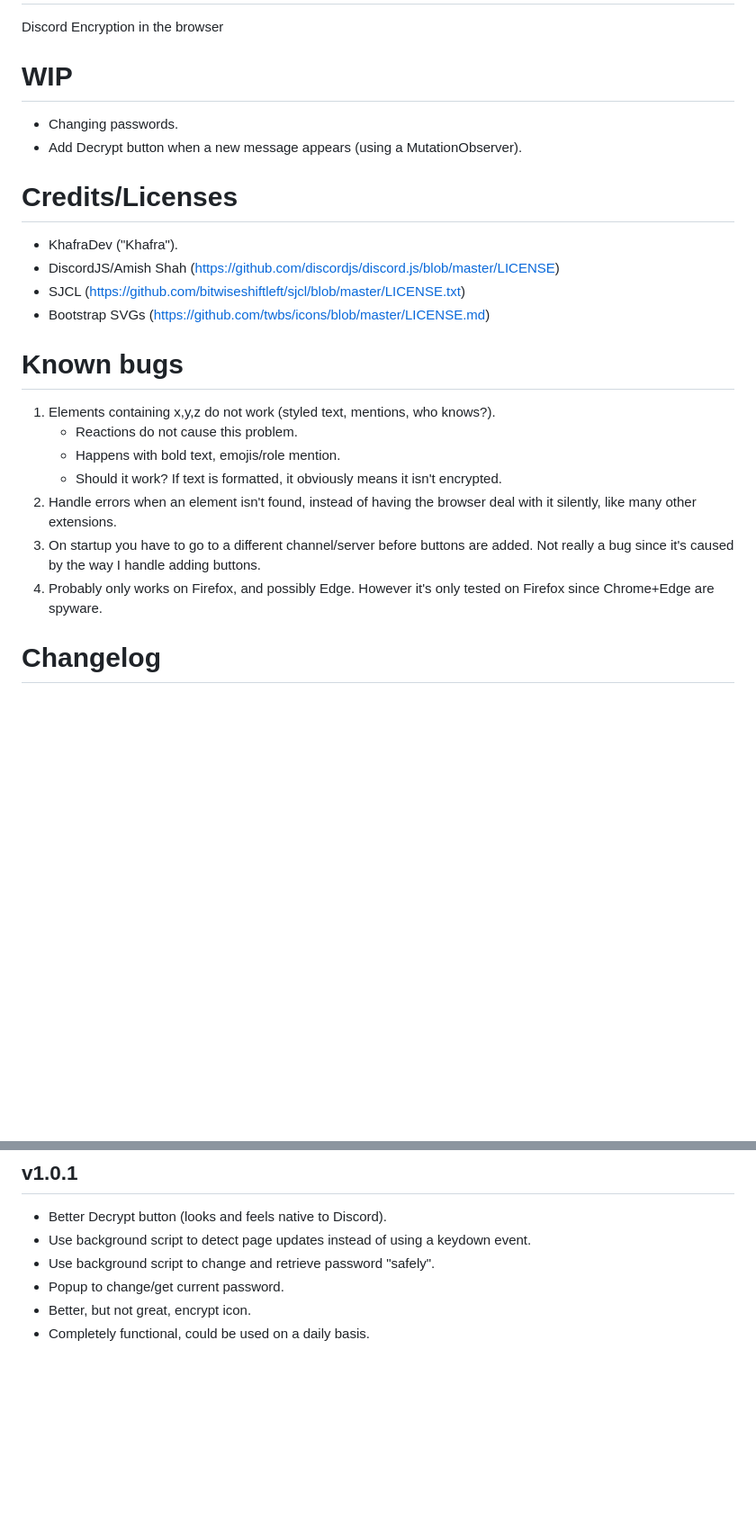
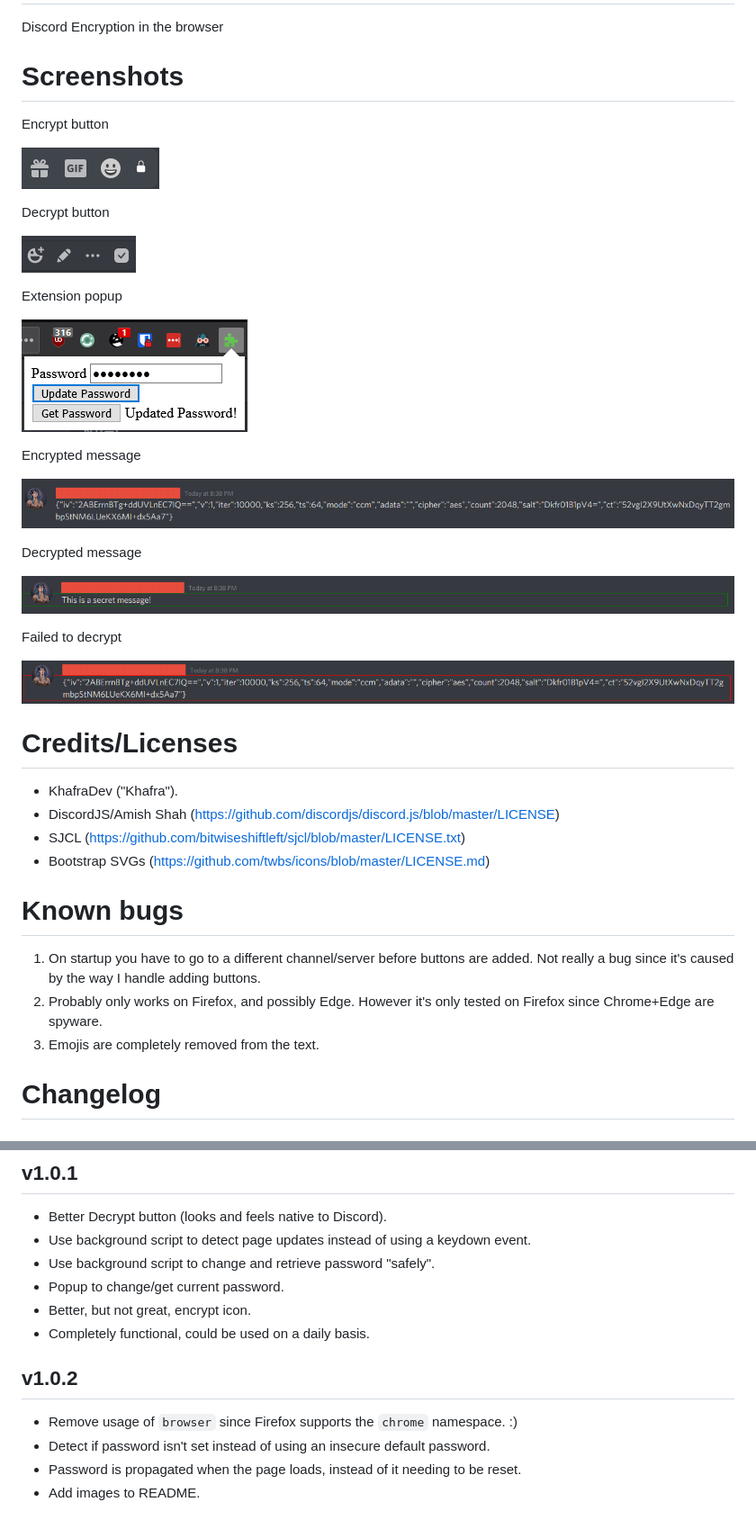
Before and after one commit to KhafraDev/Discrypt, a Markdown page: README.md, 2 parts joined by grey strips. Shown: that part at 90% size. Drawn GitHub-style; pictures changed too: assets/decrypt.png (added), assets/decrypted.png (added), assets/encrypt.png (added); blank space fills up the shorter version.

```diff
--- a/README.md
+++ b/README.md
@@ -1,9 +1,30 @@
 # Discrypt
  Discord Encryption in the browser
 
-# WIP
-* Changing passwords.
-* Add Decrypt button when a new message appears (using a MutationObserver).
+# Screenshots
+Encrypt button
+
+![](assets/encrypt.png)
+
+Decrypt button
+
+![](assets/decrypt.png)
+
+Extension popup
+
+![](assets/popup.png)
+
+Encrypted message
+
+![](assets/encrypted.png)
+
+Decrypted message
+
+![](assets/decrypted.png)
+
+Failed to decrypt
+
+![](assets/fail_decrypt.png)
 
 # Credits/Licenses
 * KhafraDev ("Khafra").
@@ -12,13 +33,9 @@
 * Bootstrap SVGs (https://github.com/twbs/icons/blob/master/LICENSE.md)
 
 # Known bugs
-1. Elements containing x,y,z do not work (styled text, mentions, who knows?).
-    * Reactions do not cause this problem.
-    * Happens with bold text, emojis/role mention.
-    * Should it work? If text is formatted, it obviously means it isn't encrypted.
-2. Handle errors when an element isn't found, instead of having the browser deal with it silently, like many other extensions.
-3. On startup you have to go to a different channel/server before buttons are added. Not really a bug since it's caused by the way I handle adding buttons.
-4. Probably only works on Firefox, and possibly Edge. However it's only tested on Firefox since Chrome+Edge are spyware.
+1. On startup you have to go to a different channel/server before buttons are added. Not really a bug since it's caused by the way I handle adding buttons.
+2. Probably only works on Firefox, and possibly Edge. However it's only tested on Firefox since Chrome+Edge are spyware.
+3. Emojis are completely removed from the text.
 
 # Changelog
 ## v1.0.0
@@ -31,3 +48,9 @@
 * Popup to change/get current password.
 * Better, but not great, encrypt icon.
 * Completely functional, could be used on a daily basis.
+
+## v1.0.2
+* Remove usage of ``browser`` since Firefox supports the ``chrome`` namespace. :)
+* Detect if password isn't set instead of using an insecure default password.
+* Password is propagated when the page loads, instead of it needing to be reset.
+* Add images to README.
```
Also changed, not shown: 5 other files.
